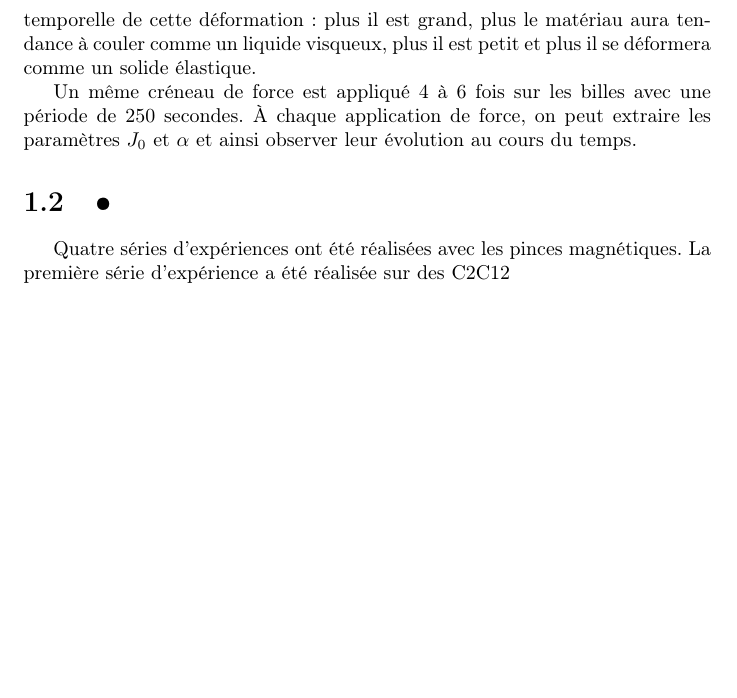
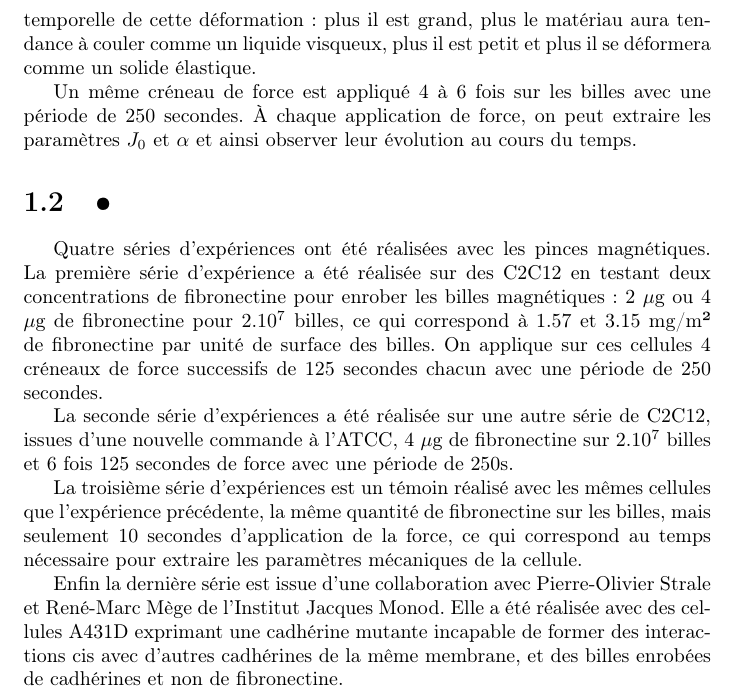
Before and after one commit to lmontel/These, a LaTeX document (Pinces.tex): part of page 4 of 4, cut so that both start at the same text, the shorter picture padded with empty space. Compiled offline with pdfLaTeX.

Commit message:
expériences

```diff
--- a/Pinces.tex
+++ b/Pinces.tex
@@ -89,7 +89,16 @@ Un même créneau de force est appliqué 4 à 6 fois sur les billes avec une pé
 \section{•}
 
 Quatre séries d'expériences ont été réalisées avec les pinces magnétiques.
-La première série d'expérience a été réalisée sur des C2C12
+La première série d'expérience a été réalisée sur des C2C12 en testant deux concentrations de fibronectine pour enrober les billes magnétiques : 2 \micro g ou  4 \micro g de fibronectine pour $2.10^7$ billes, ce qui correspond à 1.57 et 3.15 mg/m² de fibronectine par unité de surface des billes.
+On applique sur ces cellules 4 créneaux de force successifs de 125 secondes chacun avec une période de 250 secondes.
+
+La seconde série d'expériences a été réalisée sur une autre série de C2C12, issues d'une nouvelle commande à l'ATCC, 4 \micro g de fibronectine sur $2.10^7$ billes et 6 fois 125 secondes de force avec une période de 250s.
+
+La troisième série d'expériences est un témoin réalisé avec les mêmes cellules que l'expérience précédente, la même quantité de fibronectine sur les billes, mais seulement 10 secondes d'application de la force, ce qui correspond au temps nécessaire pour extraire les paramètres mécaniques de la cellule.
+
+
+Enfin la dernière série est issue d'une collaboration avec Pierre-Olivier Strale et René-Marc Mège de l'Institut Jacques Monod. Elle a été réalisée avec des cellules A431D exprimant une cadhérine mutante incapable de former des interactions cis avec d'autres cadhérines de la même membrane, et des billes enrobées de cadhérines et non de fibronectine.
+
 
 
 
```
Also changed, not shown: Methodes et dispositifs experimentaux.tex (+1 -1 lines).
